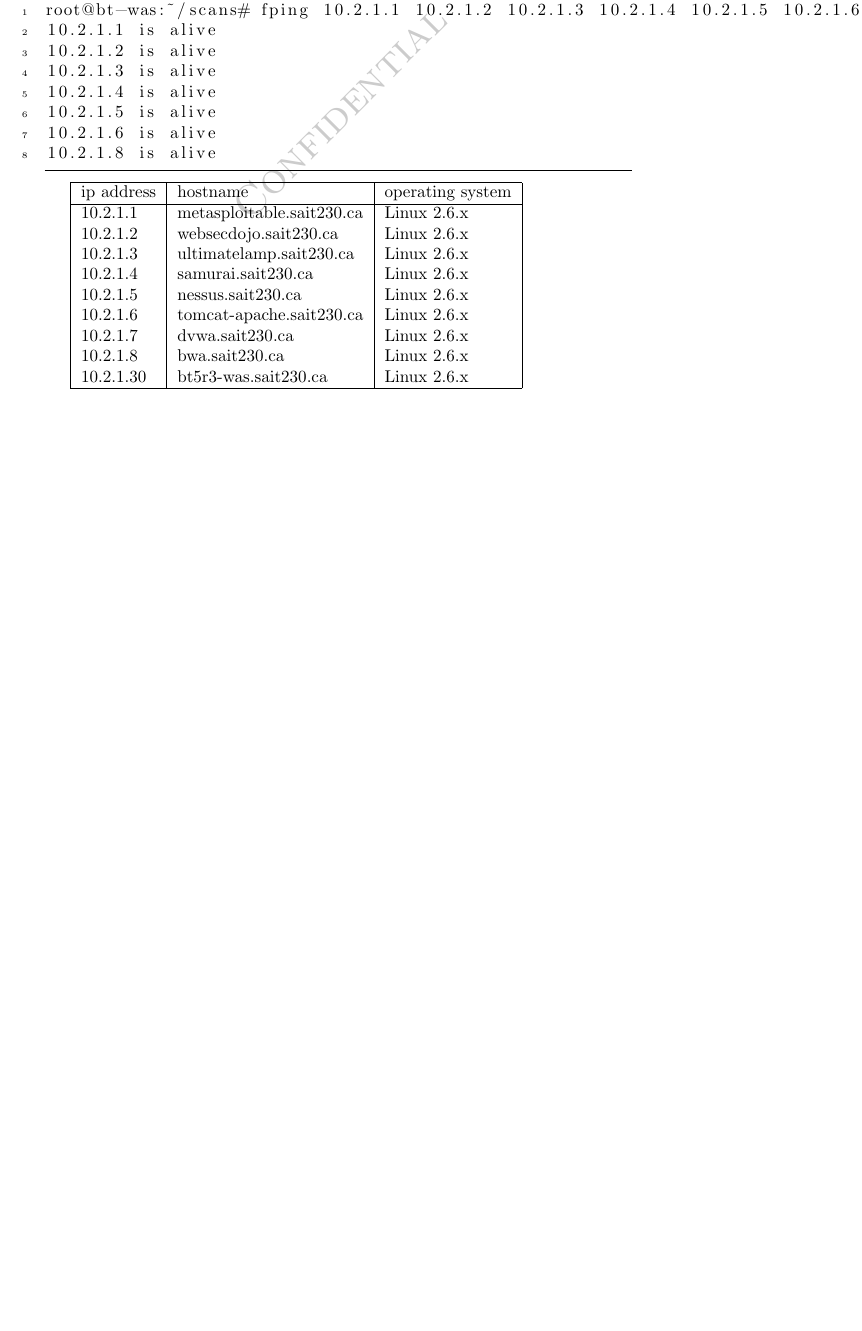
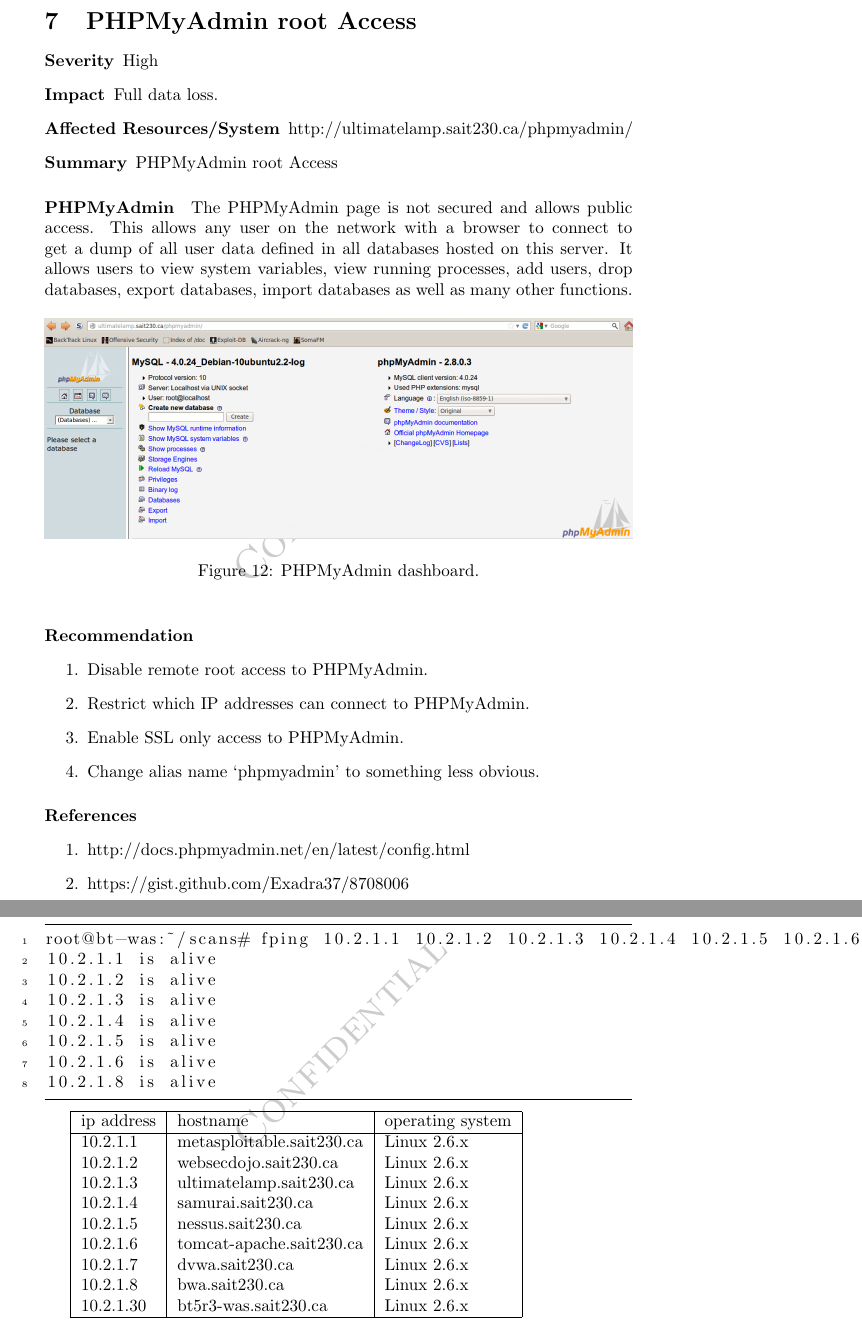
Before and after one commit to mokhan/cpnt-230, a LaTeX document (report/template.tex): part of page 21 of 33 before the commit and two parts of pages 21 and 22 of 34 after it, the two joined at a grey line, cut at the place of the change, the shorter picture padded with empty space. Compiled offline with pdfLaTeX.

Commit message:
add phpMyAdmin vulnerability.

```diff
--- a/report/template.tex
+++ b/report/template.tex
@@ -580,6 +582,45 @@
 %\subsection{Vulnerable Splunk Installation}
 %\subsection{Domain Privilege Escalation}
 %\subsection{Attacker Control of Archmake Transactions}
+
+\newpage
+\section{PHPMyAdmin root Access}
+
+\begin{description}
+  \item[Severity] High
+  \item[Impact] Full data loss.
+  \item[Affected Resources/System] http://ultimatelamp.sait230.ca/phpmyadmin/
+  \item[Summary] PHPMyAdmin root Access
+\end{description}
+
+\paragraph{PHPMyAdmin}
+The PHPMyAdmin page is not secured and allows public access. This allows
+any user on the network with a browser to connect to get a dump of all user
+data defined in all databases hosted on this server. It allows
+users to view system variables, view running processes, add users, drop
+databases, export databases, import databases as well as many other functions.
+
+\begin{figure}[h!]
+  \includegraphics[width=\linewidth]{images/ultimatelamp-php-myadmin.png}
+  \caption{PHPMyAdmin dashboard.}
+  \label{fig:ultimatelamp-phpmyadmin}
+\end{figure}
+
+\paragraph{Recommendation}
+
+\begin{enumerate}
+  \item Disable remote root access to PHPMyAdmin.
+  \item Restrict which IP addresses can connect to PHPMyAdmin.
+  \item Enable SSL only access to PHPMyAdmin.
+  \item Change alias name `phpmyadmin' to something less obvious.
+\end{enumerate}
+
+\paragraph{References}
+
+\begin{enumerate}
+  \item http://docs.phpmyadmin.net/en/latest/config.html
+  \item https://gist.github.com/Exadra37/8708006
+\end{enumerate}
 
 \newpage
 \section{Appendix A: Reconnaissance}
```
Also changed, not shown: report/images/ultimatelamp-php-myadmin.png (added), report/template.tex (2 more changed lines).
